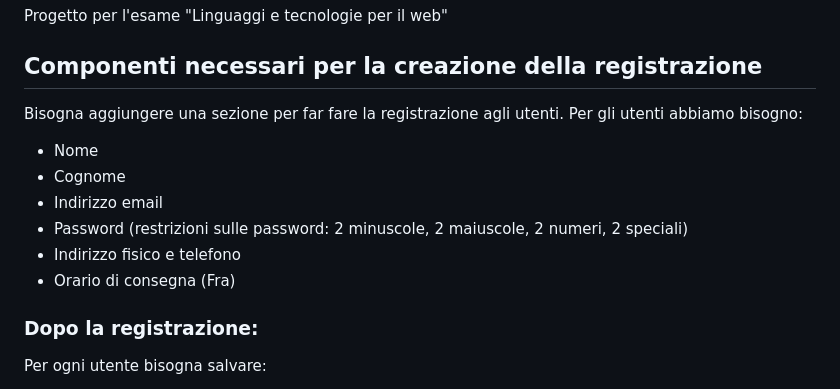
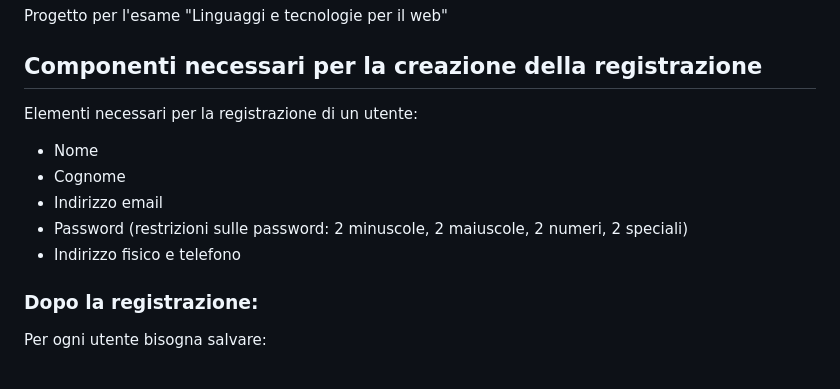
Before and after one commit to bluecheese-fil/bitebuddies, a Markdown page: README.md, the part around the change. Rendered like a GitHub page.

Commit message:
Minor fix in README

```diff
--- a/README.md
+++ b/README.md
@@ -2,14 +2,12 @@
 Progetto per l'esame "Linguaggi e tecnologie per il web"
 
 ## Componenti necessari per la creazione della registrazione
-Bisogna aggiungere una sezione per far fare la registrazione agli utenti.
-Per gli utenti abbiamo bisogno:
+Elementi necessari per la registrazione di un utente:
   - Nome
   - Cognome
   - Indirizzo email
   - Password (restrizioni sulle password: 2 minuscole, 2 maiuscole, 2 numeri, 2 speciali)
   - Indirizzo fisico e telefono
-  - Orario di consegna (Fra)
 
 ### Dopo la registrazione:
 Per ogni utente bisogna salvare:
```
